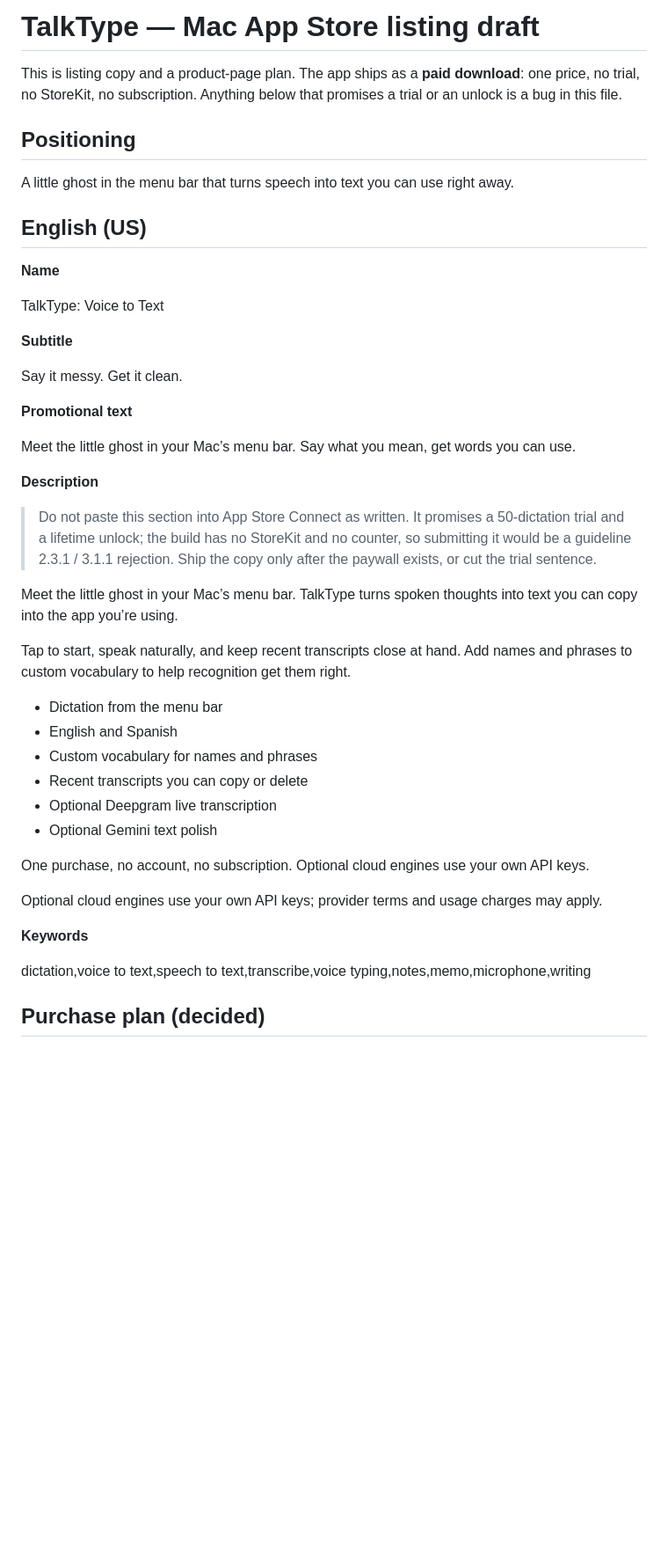
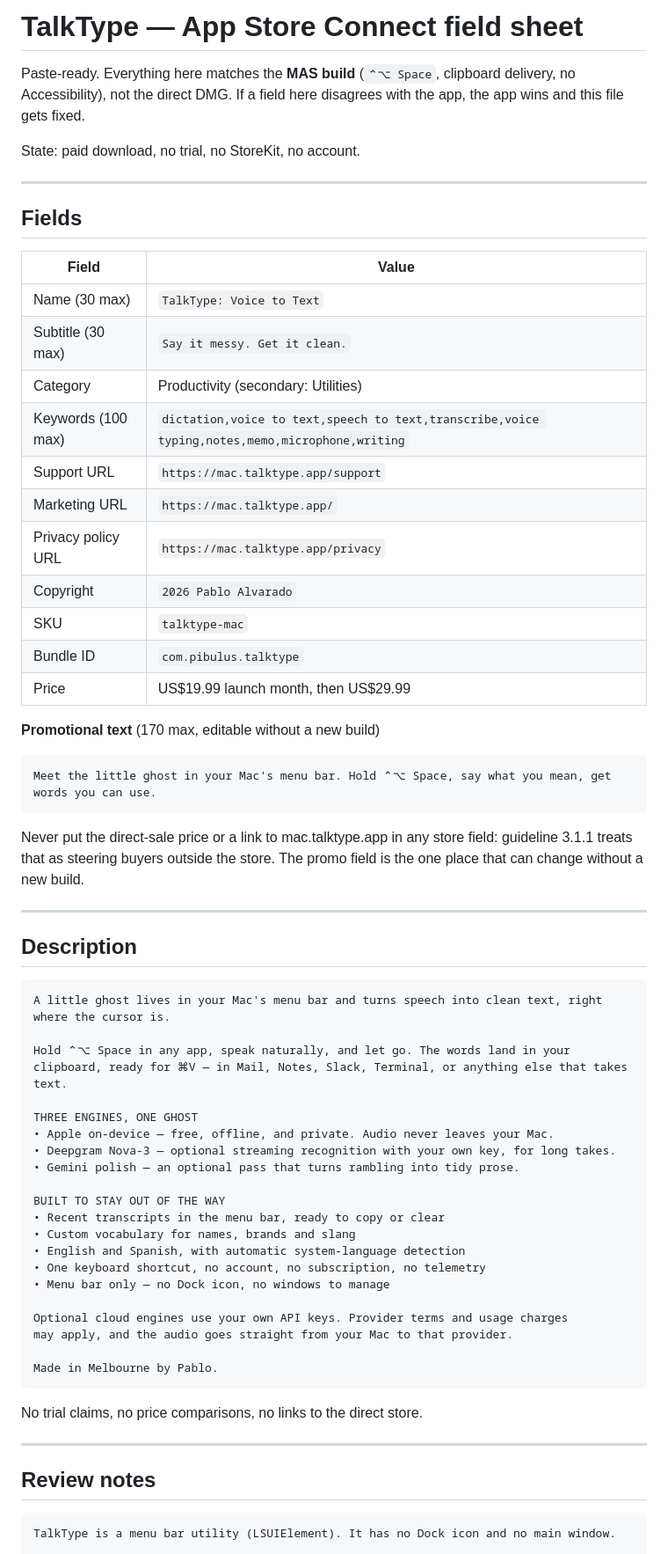
Before and after one commit to pibulus/talktype-mac, a Markdown page: APP_STORE_LISTING_DRAFT.md, the part around one of its changes. Shown at 88% size. GitHub-like rendering; blank space fills up the shorter version.

````diff
--- a/APP_STORE_LISTING_DRAFT.md
+++ b/APP_STORE_LISTING_DRAFT.md
@@ -1,50 +1,72 @@
-# TalkType — Mac App Store listing draft
+# TalkType — App Store Connect field sheet
 
-This is listing copy and a product-page plan. The app ships as a **paid download**: one price, no trial, no StoreKit, no subscription. Anything below that promises a trial or an unlock is a bug in this file.
+Paste-ready. Everything here matches the **MAS build** (`⌃⌥ Space`, clipboard
+delivery, no Accessibility), not the direct DMG. If a field here disagrees with
+the app, the app wins and this file gets fixed.
 
-## Positioning
+State: paid download, no trial, no StoreKit, no account.
 
-A little ghost in the menu bar that turns speech into text you can use right away.
+---
 
-## English (US)
+## Fields
 
-**Name**
+| Field | Value |
+|---|---|
+| Name (30 max) | `TalkType: Voice to Text` |
+| Subtitle (30 max) | `Say it messy. Get it clean.` |
+| Category | Productivity (secondary: Utilities) |
+| Keywords (100 max) | `dictation,voice to text,speech to text,transcribe,voice typing,notes,memo,microphone,writing` |
+| Support URL | `https://mac.talktype.app/support` |
+| Marketing URL | `https://mac.talktype.app/` |
+| Privacy policy URL | `https://mac.talktype.app/privacy` |
+| Copyright | `2026 Pablo Alvarado` |
+| SKU | `talktype-mac` |
+| Bundle ID | `com.pibulus.talktype` |
+| Price | US$19.99 launch month, then US$29.99 |
 
-TalkType: Voice to Text
+**Promotional text** (170 max, editable without a new build)
 
-**Subtitle**
+```
+Meet the little ghost in your Mac's menu bar. Hold ⌃⌥ Space, say what you mean, get words you can use.
+```
 
-Say it messy. Get it clean.
+Never put the direct-sale price or a link to mac.talktype.app in any store field:
+guideline 3.1.1 treats that as steering buyers outside the store. The promo field
+is the one place that can change without a new build.
 
-**Promotional text**
+---
 
-Meet the little ghost in your Mac’s menu bar. Say what you mean, get words you can use.
+## Description
 
-**Description**
+```
+A little ghost lives in your Mac's menu bar and turns speech into clean text, right where the cursor is.
 
-> Do not paste this section into App Store Connect as written. It promises a
-> 50-dictation trial and a lifetime unlock; the build has no StoreKit and no
-> counter, so submitting it would be a guideline 2.3.1 / 3.1.1 rejection.
-> Ship the copy only after the paywall exists, or cut the trial sentence.
+Hold ⌃⌥ Space in any app, speak naturally, and let go. The words land in your clipboard, ready for ⌘V — in Mail, Notes, Slack, Terminal, or anything else that takes text.
 
-Meet the little ghost in your Mac’s menu bar. TalkType turns spoken thoughts into text you can copy into the app you’re using.
+THREE ENGINES, ONE GHOST
+• Apple on-device — free, offline, and private. Audio never leaves your Mac.
+• Deepgram Nova-3 — optional streaming recognition with your own key, for long takes.
+• Gemini polish — an optional pass that turns rambling into tidy prose.
 
-Tap to start, speak naturally, and keep recent transcripts close at hand. Add names and phrases to custom vocabulary to help recognition get them right.
+BUILT TO STAY OUT OF THE WAY
+• Recent transcripts in the menu bar, ready to copy or clear
+• Custom vocabulary for names, brands and slang
+• English and Spanish, with automatic system-language detection
+• One keyboard shortcut, no account, no subscription, no telemetry
+• Menu bar only — no Dock icon, no windows to manage
 
-- Dictation from the menu bar
-- English and Spanish
-- Custom vocabulary for names and phrases
-- Recent transcripts you can copy or delete
-- Optional Deepgram live transcription
-- Optional Gemini text polish
+Optional cloud engines use your own API keys. Provider terms and usage charges
+may apply, and the audio goes straight from your Mac to that provider.
 
-One purchase, no account, no subscription. Optional cloud engines use your own API keys.
+Made in Melbourne by Pablo.
+```
 
-Optional cloud engines use your own API keys; provider terms and usage charges may apply.
+No trial claims, no price comparisons, no links to the direct store.
 
-**Keywords**
+---
 
-dictation,voice to text,speech to text,transcribe,voice typing,notes,memo,microphone,writing
+## Review notes
 
-## Purchase plan (decided)
+```
+TalkType is a menu bar utility (LSUIElement). It has no Dock icon and no main window.
 
````
Also changed, not shown: other parts of APP_STORE_LISTING_DRAFT.md (+38 -19 lines).
